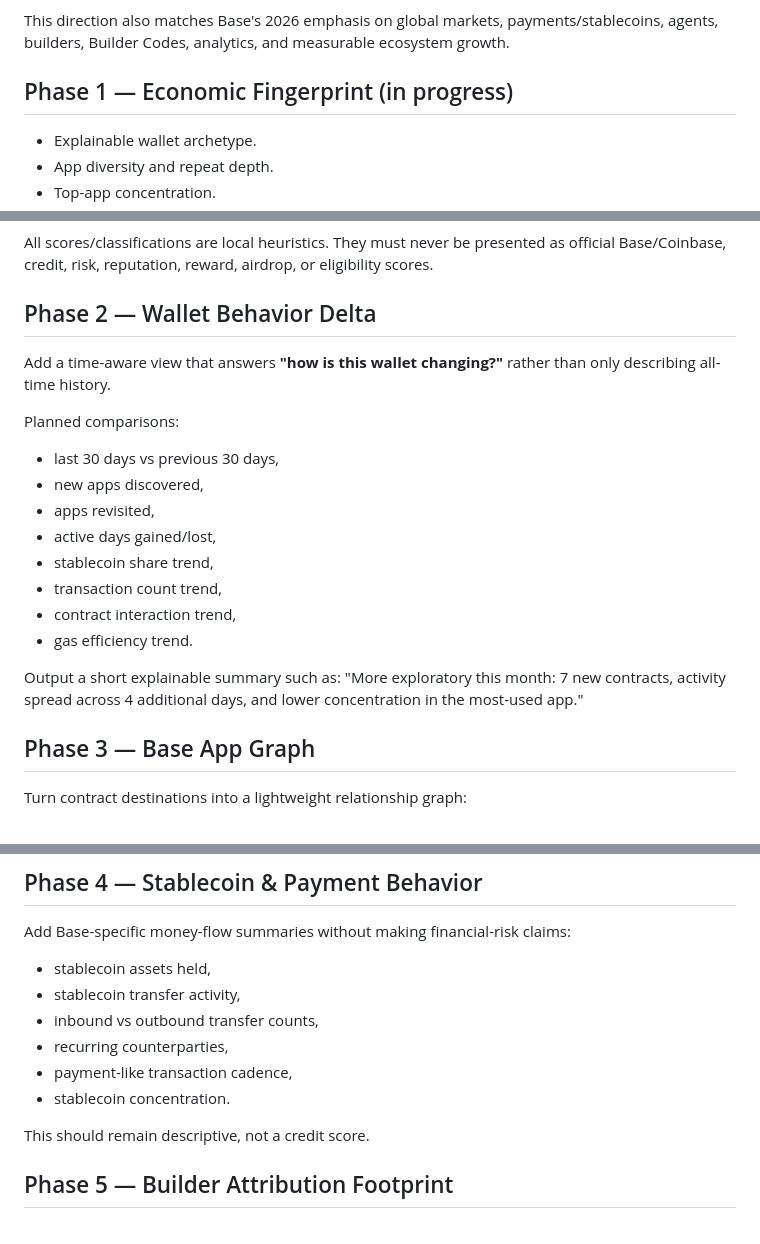
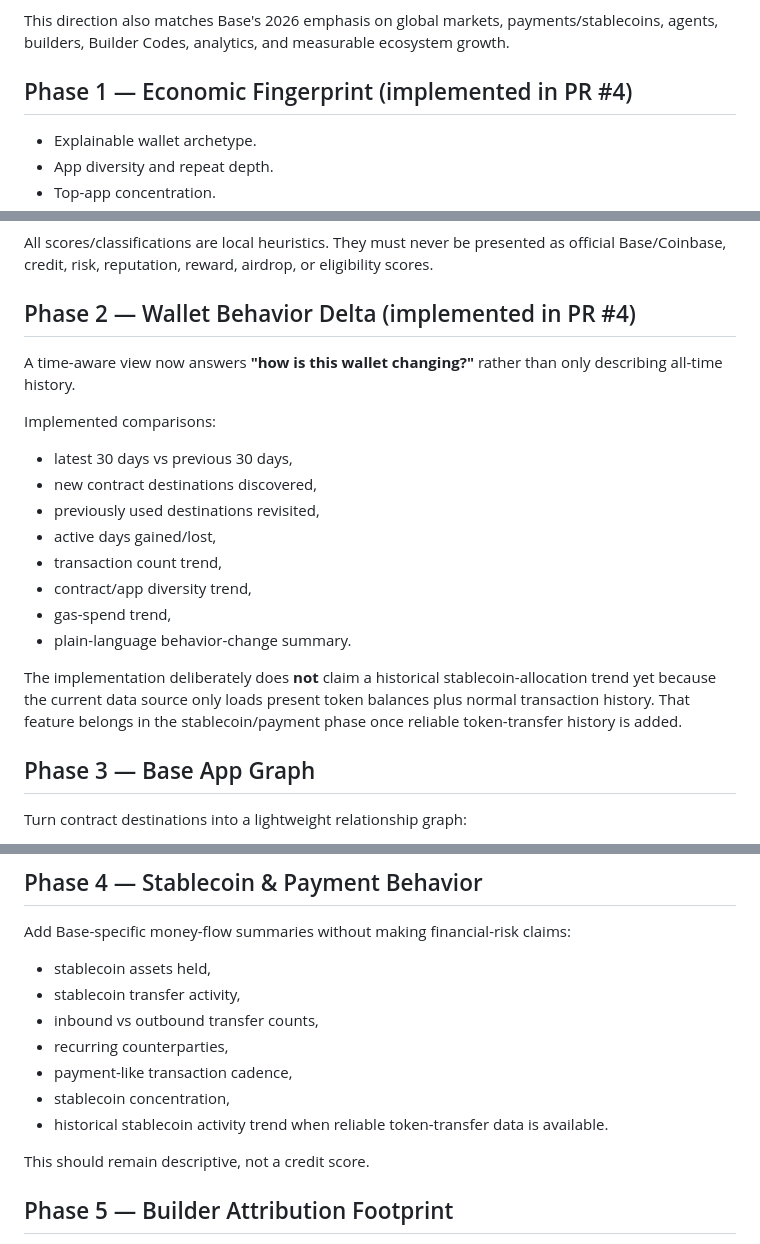
Before and after one commit to huklaa/base-portfolio, a Markdown page: PRODUCT_ROADMAP.md, 3 parts joined by grey strips. Drawn GitHub-style.

Commit message:
docs: mark wallet behavior delta implemented

```diff
--- a/PRODUCT_ROADMAP.md
+++ b/PRODUCT_ROADMAP.md
@@ -19,7 +19,7 @@ Generic portfolio products already cover balances, token/NFT holdings, P/L, and
 
 This direction also matches Base's 2026 emphasis on global markets, payments/stablecoins, agents, builders, Builder Codes, analytics, and measurable ecosystem growth.
 
-## Phase 1 — Economic Fingerprint (in progress)
+## Phase 1 — Economic Fingerprint (implemented in PR #4)
 
 - Explainable wallet archetype.
 - App diversity and repeat depth.
@@ -34,22 +34,22 @@ This direction also matches Base's 2026 emphasis on global markets, payments/sta
 
 All scores/classifications are local heuristics. They must never be presented as official Base/Coinbase, credit, risk, reputation, reward, airdrop, or eligibility scores.
 
-## Phase 2 — Wallet Behavior Delta
+## Phase 2 — Wallet Behavior Delta (implemented in PR #4)
 
-Add a time-aware view that answers **"how is this wallet changing?"** rather than only describing all-time history.
+A time-aware view now answers **"how is this wallet changing?"** rather than only describing all-time history.
 
-Planned comparisons:
+Implemented comparisons:
 
-- last 30 days vs previous 30 days,
-- new apps discovered,
-- apps revisited,
+- latest 30 days vs previous 30 days,
+- new contract destinations discovered,
+- previously used destinations revisited,
 - active days gained/lost,
-- stablecoin share trend,
 - transaction count trend,
-- contract interaction trend,
-- gas efficiency trend.
+- contract/app diversity trend,
+- gas-spend trend,
+- plain-language behavior-change summary.
 
-Output a short explainable summary such as: "More exploratory this month: 7 new contracts, activity spread across 4 additional days, and lower concentration in the most-used app."
+The implementation deliberately does **not** claim a historical stablecoin-allocation trend yet because the current data source only loads present token balances plus normal transaction history. That feature belongs in the stablecoin/payment phase once reliable token-transfer history is added.
 
 ## Phase 3 — Base App Graph
 
@@ -74,7 +74,8 @@ Add Base-specific money-flow summaries without making financial-risk claims:
 - inbound vs outbound transfer counts,
 - recurring counterparties,
 - payment-like transaction cadence,
-- stablecoin concentration.
+- stablecoin concentration,
+- historical stablecoin activity trend when reliable token-transfer data is available.
 
 This should remain descriptive, not a credit score.
 
```
